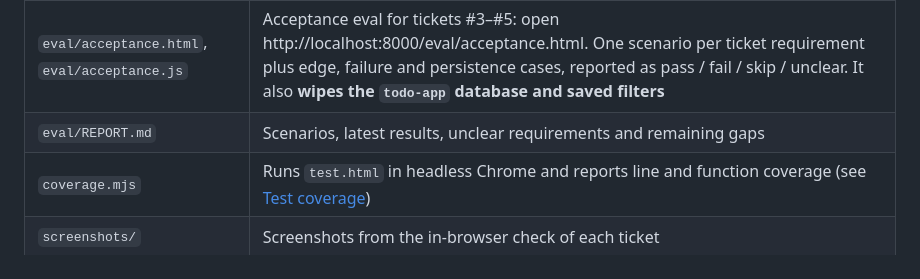
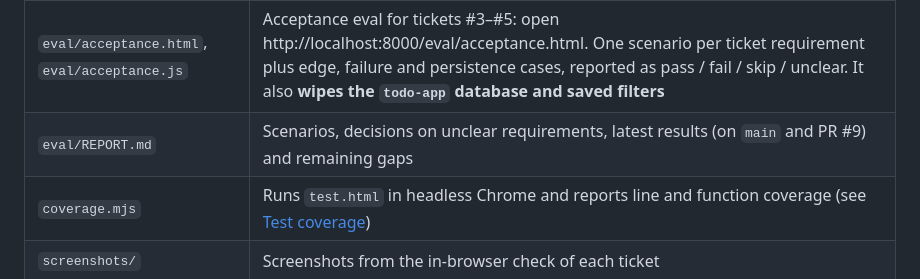
Before and after one commit to karachiwaladev/contour-jonas-oct-2026-eng-muneeb-hasan, a Markdown page: todo/README.md, the part around the change. Rendered like a GitHub page.

```diff
--- a/todo/README.md
+++ b/todo/README.md
@@ -40,7 +40,7 @@ Then open http://localhost:8000.
 | `recurrence.js` | Pure date maths for repeats: `nextDueDate(dueDate, repeat, today, anchorDay)` |
 | `test.html` | Browser test: open http://localhost:8000/test.html. It **wipes the `todo-app` database and saved filters**, drives the UI and prints PASS/FAIL per check |
 | `eval/acceptance.html`, `eval/acceptance.js` | Acceptance eval for tickets #3–#5: open http://localhost:8000/eval/acceptance.html. One scenario per ticket requirement plus edge, failure and persistence cases, reported as pass / fail / skip / unclear. It also **wipes the `todo-app` database and saved filters** |
-| `eval/REPORT.md` | Scenarios, latest results, unclear requirements and remaining gaps |
+| `eval/REPORT.md` | Scenarios, decisions on unclear requirements, latest results (on `main` and PR #9) and remaining gaps |
 | `coverage.mjs` | Runs `test.html` in headless Chrome and reports line and function coverage (see [Test coverage](#test-coverage)) |
 | `screenshots/` | Screenshots from the in-browser check of each ticket |
 
```
Also changed, not shown: todo/eval/REPORT.md (+98 -81 lines), todo/screenshots/eval-acceptance-results-pr9.png (added), todo/screenshots/eval-acceptance-results.png, 1 other file.
